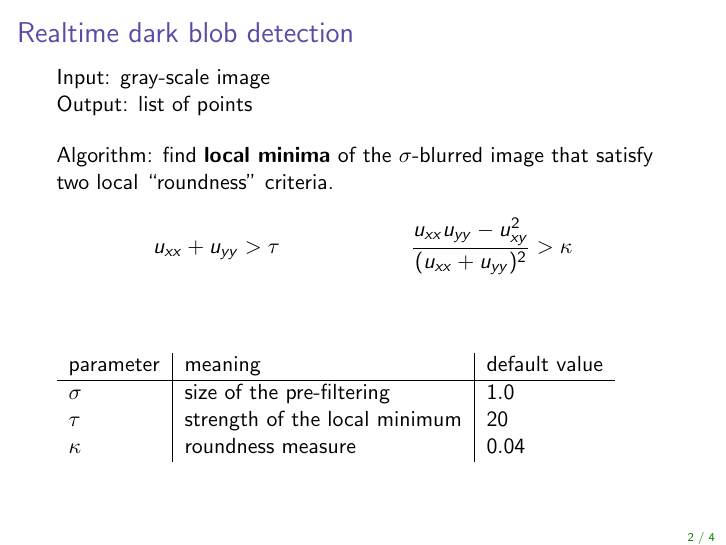
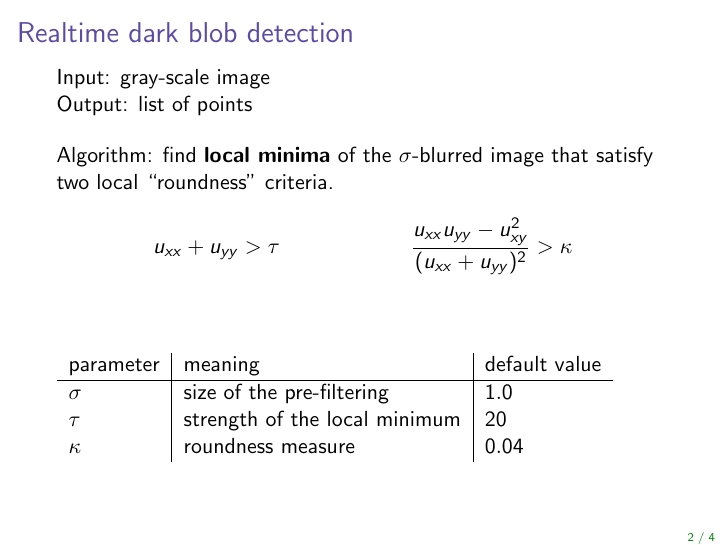
Before and after one commit to mnhrdt/sirius, LaTeX slides (doc/slides.tex): page 2 of 4. Compiled offline with pdfLaTeX.

Commit message:
some packages removed from slides.tex

```diff
--- a/doc/slides.tex
+++ b/doc/slides.tex
@@ -4,9 +4,9 @@
 
 \usepackage{graphicx} % to include figures
 \usepackage{hyperref,url} % to make clickable hyperlinks
-\usepackage{minted} % for code insets
-\usepackage{array} %
-\usepackage{bbm} % for blackboard 1
+%\usepackage{minted} % for code insets
+%\usepackage{array} %
+%\usepackage{bbm} % for blackboard 1
 
 \usepackage{tikz}
 
```
